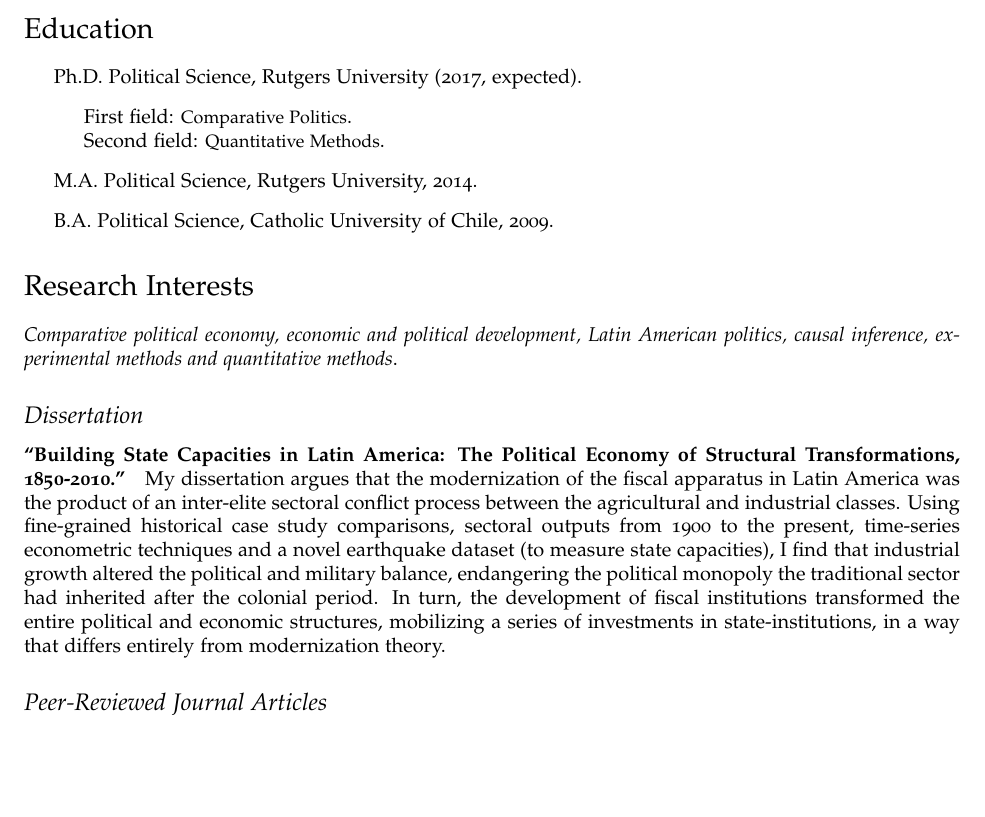
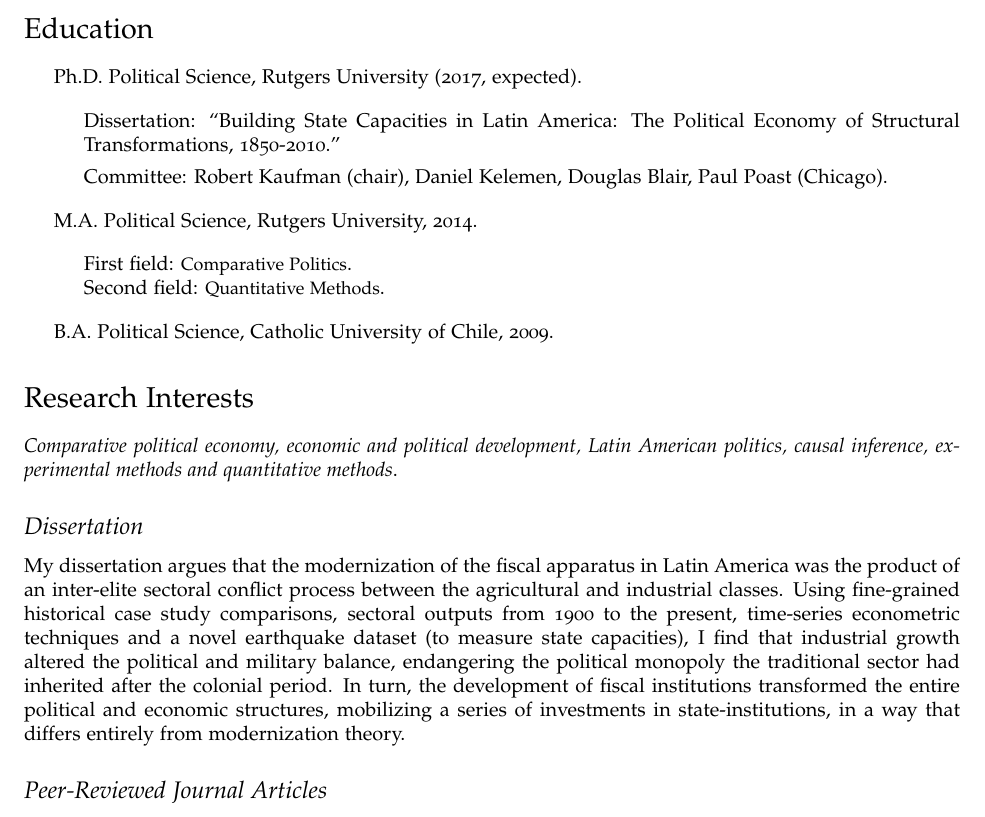
Before and after one commit to hbahamonde/Job_Market, a LaTeX CV (Bahamonde_CV.tex): part of page 1 of 3, cut so that both start at the same text, the shorter picture padded with empty space. Compiled offline with pdfLaTeX.

Commit message:
Nov 1st 2016

```diff
--- a/Bahamonde_CV.tex
+++ b/Bahamonde_CV.tex
@@ -125,11 +125,22 @@
 
 \begin{itemize}
   \item Ph.D. Political Science, Rutgers University (2017, expected).
+
+    	\begin{itemize}
+
+		\item Dissertation: ``Building State Capacities in Latin America: The Political Economy of Structural Transformations, 1850-2010.''
+
+		\item Committee: Robert Kaufman (chair), Daniel Kelemen, Douglas Blair, Paul Poast (Chicago).
+		\end{itemize}
+
+  \item M.A. Political Science, Rutgers University, 2014.
+
   	\begin{itemize}
-  		\item First field: {\small Comparative Politics}. \\ Second field: {\small Quantitative Methods}.
+
+  		\item 	First field: {\small Comparative Politics}. \\
+  				Second field: {\small Quantitative Methods}.
 	\end{itemize}
 
-  \item M.A. Political Science, Rutgers University, 2014.
 
   \item B.A. Political Science, Catholic University of Chile, 2009.
 \end{itemize}
@@ -148,7 +159,7 @@
 
 \subsection*{Dissertation}
 
-\paragraph{``Building State Capacities in Latin America: The Political Economy of Structural Transformations, 1850-2010.''} My dissertation argues that the modernization of the fiscal apparatus in Latin America was the product of an inter-elite sectoral conflict process between the agricultural and industrial classes. Using fine-grained historical case study comparisons, sectoral outputs from 1900 to the present, time-series econometric techniques and a novel earthquake dataset (to measure state capacities), I find that industrial growth altered the political and military balance, endangering the political monopoly the traditional sector had inherited after the colonial period. In turn, the development of fiscal institutions transformed the entire political and economic structures, mobilizing a series of investments in state-institutions, in a way that differs entirely from modernization theory.
+My dissertation argues that the modernization of the fiscal apparatus in Latin America was the product of an inter-elite sectoral conflict process between the agricultural and industrial classes. Using fine-grained historical case study comparisons, sectoral outputs from 1900 to the present, time-series econometric techniques and a novel earthquake dataset (to measure state capacities), I find that industrial growth altered the political and military balance, endangering the political monopoly the traditional sector had inherited after the colonial period. In turn, the development of fiscal institutions transformed the entire political and economic structures, mobilizing a series of investments in state-institutions, in a way that differs entirely from modernization theory.
 
 
 
```
Also changed, not shown: Bahamonde_CV.pdf.
